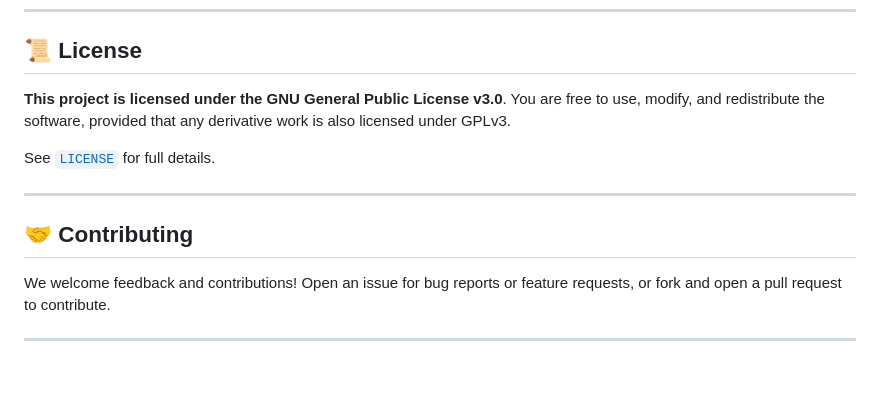
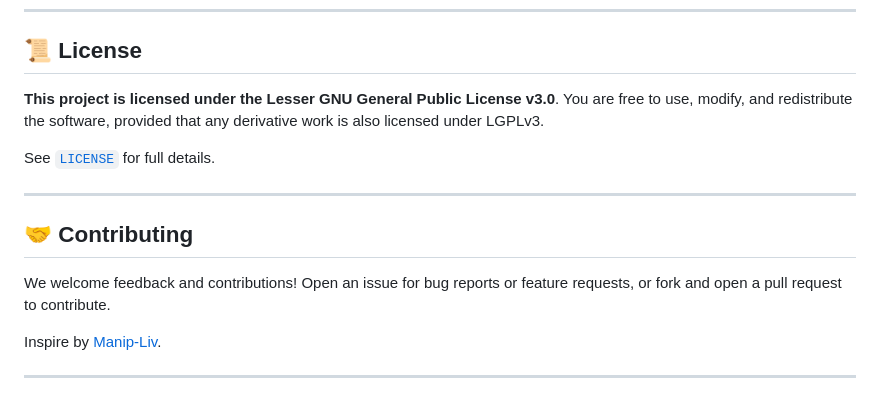
Before and after one commit to nobodyhere4/YAMS, a Markdown page: README.md, the part around the change printed below. Rendered like a GitHub page; blank space fills up the shorter version.

```diff
--- a/README.md
+++ b/README.md
@@ -118,8 +118,8 @@ It integrates with:
 
 ## 📜 License
 
-**This project is licensed under the GNU General Public License v3.0**.
-You are free to use, modify, and redistribute the software, provided that any derivative work is also licensed under GPLv3.
+**This project is licensed under the Lesser GNU General Public License v3.0**.
+You are free to use, modify, and redistribute the software, provided that any derivative work is also licensed under LGPLv3.
 
 See [`LICENSE`](./LICENSE.txt) for full details.
 
@@ -130,4 +130,6 @@ See [`LICENSE`](./LICENSE.txt) for full details.
 We welcome feedback and contributions!
 Open an issue for bug reports or feature requests, or fork and open a pull request to contribute.
 
+Inspire by [Manip-Liv](https://github.com/frc5517/Manip-Lib).
+
 ---
```
Also changed, not shown: other parts of README.md (+1 -1 lines).
